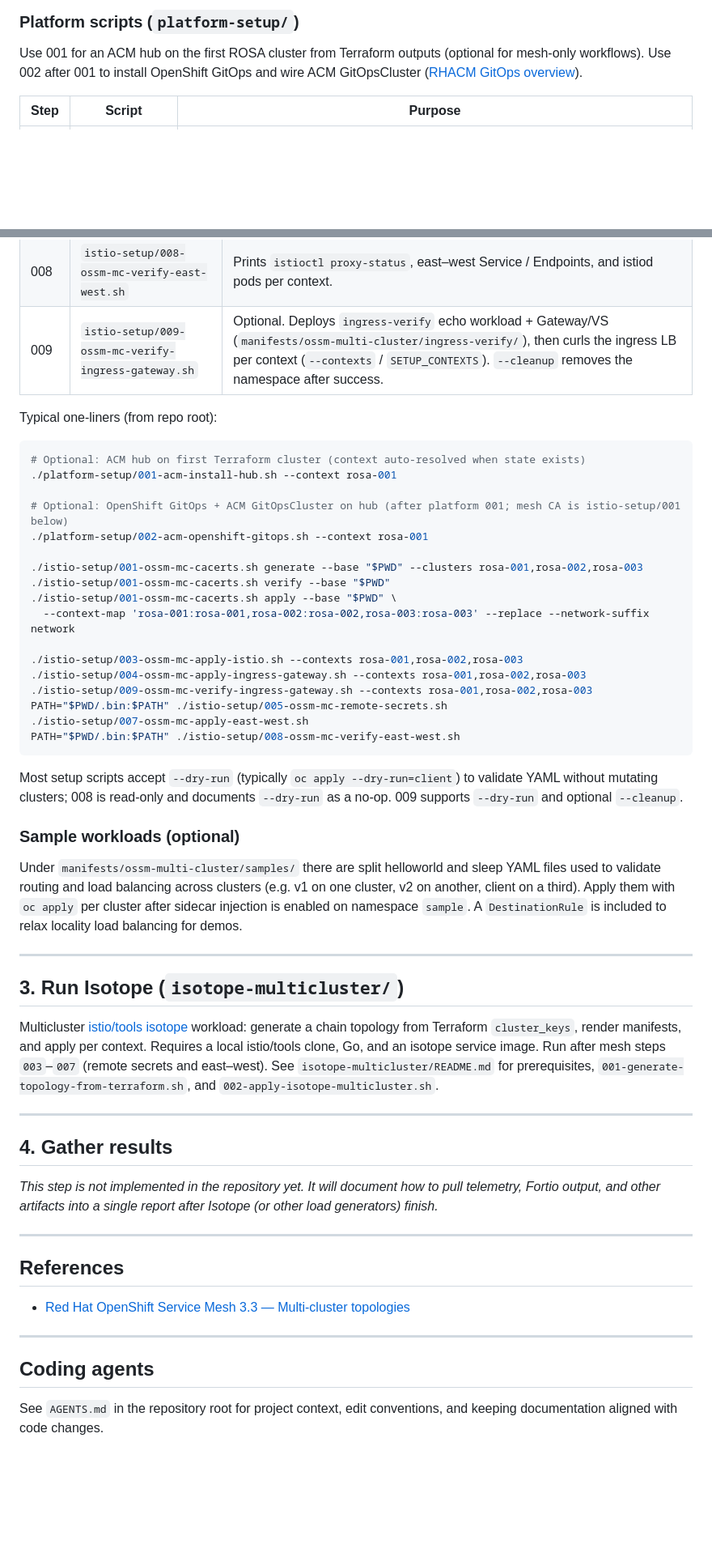
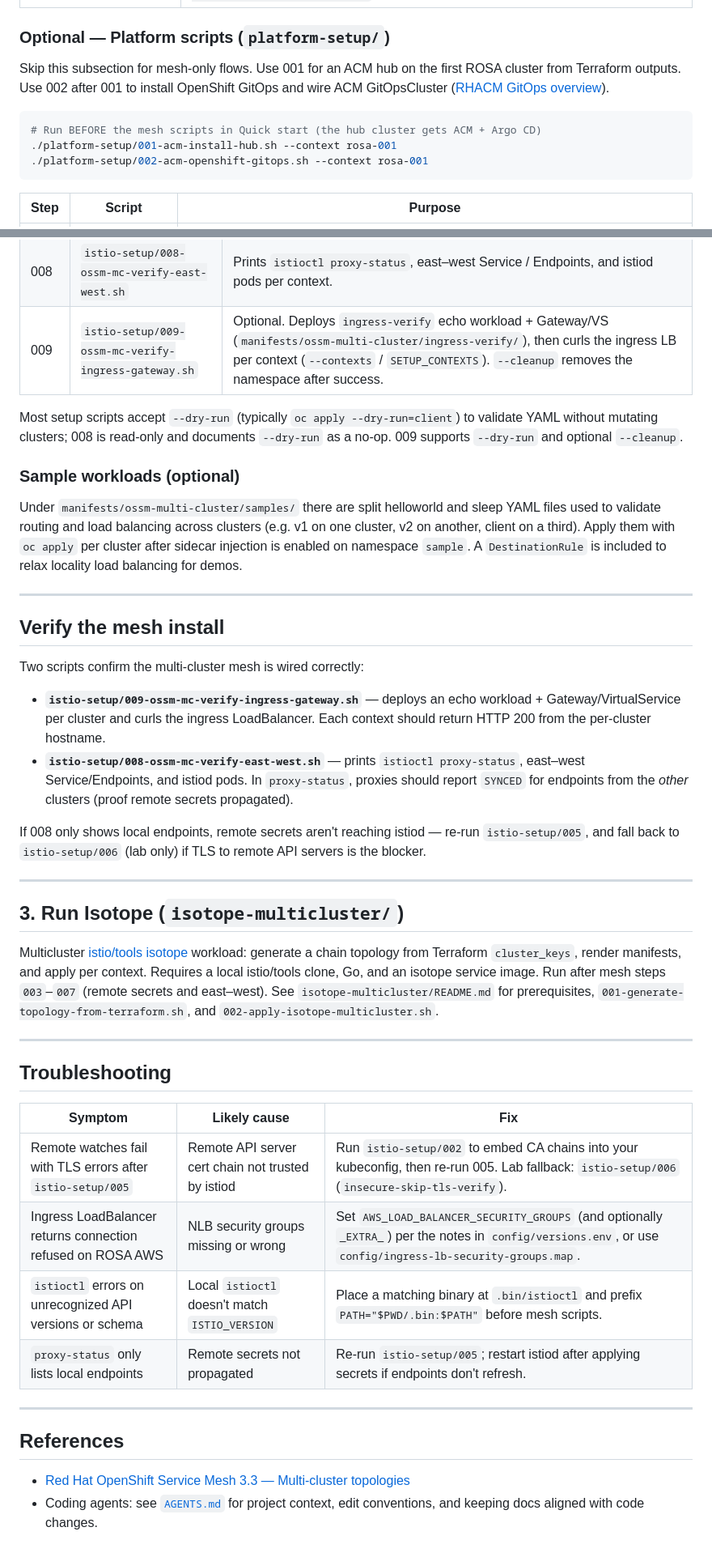
Before and after one commit to shpwrck/istio-scale-tests, a Markdown page: README.md, 2 parts joined by grey strips. Shown at 81% size. Rendered like a GitHub page; folded sections open; blank space fills up the shorter version.

````diff
--- a/README.md
+++ b/README.md
@@ -74,7 +117,14 @@ After clusters exist and you can `oc login`, run scripts in directory order: opt
 
-### Platform scripts (`platform-setup/`)
 
-Use 001 for an ACM hub on the first ROSA cluster from Terraform outputs (optional for mesh-only workflows). Use 002 after 001 to install OpenShift GitOps and wire ACM GitOpsCluster ([RHACM GitOps overview](https://docs.redhat.com/en/documentation/red_hat_advanced_cluster_management_for_kubernetes/2.16/html/gitops/gitops-overview)).
+### Optional — Platform scripts (`platform-setup/`)
+
+Skip this subsection for mesh-only flows. Use 001 for an ACM hub on the first ROSA cluster from Terraform outputs. Use 002 after 001 to install OpenShift GitOps and wire ACM GitOpsCluster ([RHACM GitOps overview](https://docs.redhat.com/en/documentation/red_hat_advanced_cluster_management_for_kubernetes/2.16/html/gitops/gitops-overview)).
+
+```bash
+# Run BEFORE the mesh scripts in Quick start (the hub cluster gets ACM + Argo CD)
+./platform-setup/001-acm-install-hub.sh --context rosa-001
+./platform-setup/002-acm-openshift-gitops.sh --context rosa-001
+```
 
 
 | Step | Script                                       | Purpose                                                                                                                                                                                                                                                                                                                                                                                                                                                                                                                                                                            |
@@ -99,33 +149,22 @@ Use 001 for an ACM hub on the first ROSA cluster from Terraform outputs (optiona
 | 009  | `istio-setup/009-ossm-mc-verify-ingress-gateway.sh`            | Optional. Deploys `ingress-verify` echo workload + Gateway/VS (`manifests/ossm-multi-cluster/ingress-verify/`), then curls the ingress LB per context (`--contexts` / `SETUP_CONTEXTS`). `--cleanup` removes the namespace after success.                               |
 
 
-Typical one-liners (from repo root):
-
-```bash
-# Optional: ACM hub on first Terraform cluster (context auto-resolved when state exists)
-./platform-setup/001-acm-install-hub.sh --context rosa-001
-
-# Optional: OpenShift GitOps + ACM GitOpsCluster on hub (after platform 001; mesh CA is istio-setup/001 below)
-./platform-setup/002-acm-openshift-gitops.sh --context rosa-001
-
-./istio-setup/001-ossm-mc-cacerts.sh generate --base "$PWD" --clusters rosa-001,rosa-002,rosa-003
-./istio-setup/001-ossm-mc-cacerts.sh verify --base "$PWD"
-./istio-setup/001-ossm-mc-cacerts.sh apply --base "$PWD" \
-  --context-map 'rosa-001:rosa-001,rosa-002:rosa-002,rosa-003:rosa-003' --replace --network-suffix network
-
-./istio-setup/003-ossm-mc-apply-istio.sh --contexts rosa-001,rosa-002,rosa-003
-./istio-setup/004-ossm-mc-apply-ingress-gateway.sh --contexts rosa-001,rosa-002,rosa-003
-./istio-setup/009-ossm-mc-verify-ingress-gateway.sh --contexts rosa-001,rosa-002,rosa-003
-PATH="$PWD/.bin:$PATH" ./istio-setup/005-ossm-mc-remote-secrets.sh
-./istio-setup/007-ossm-mc-apply-east-west.sh
-PATH="$PWD/.bin:$PATH" ./istio-setup/008-ossm-mc-verify-east-west.sh
-```
-
 Most setup scripts accept `--dry-run` (typically `oc apply --dry-run=client`) to validate YAML without mutating clusters; 008 is read-only and documents `--dry-run` as a no-op. 009 supports `--dry-run` and optional `--cleanup`.
 
 ### Sample workloads (optional)
 
 Under `manifests/ossm-multi-cluster/samples/` there are split helloworld and sleep YAML files used to validate routing and load balancing across clusters (e.g. v1 on one cluster, v2 on another, client on a third). Apply them with `oc apply` per cluster after sidecar injection is enabled on namespace `sample`. A `DestinationRule` is included to relax locality load balancing for demos.
+
+---
+
+## Verify the mesh install
+
+Two scripts confirm the multi-cluster mesh is wired correctly:
+
+- **`istio-setup/009-ossm-mc-verify-ingress-gateway.sh`** — deploys an echo workload + Gateway/VirtualService per cluster and curls the ingress LoadBalancer. Each context should return HTTP 200 from the per-cluster hostname.
+- **`istio-setup/008-ossm-mc-verify-east-west.sh`** — prints `istioctl proxy-status`, east–west Service/Endpoints, and istiod pods. In `proxy-status`, proxies should report `SYNCED` for endpoints from the *other* clusters (proof remote secrets propagated).
+
+If 008 only shows local endpoints, remote secrets aren't reaching istiod — re-run `istio-setup/005`, and fall back to `istio-setup/006` (lab only) if TLS to remote API servers is the blocker.
 
 ---
 
@@ -135,18 +174,18 @@ Multicluster [istio/tools isotope](https://github.com/istio/tools/tree/master/is
 
 ---
 
-## 4. Gather results
+## Troubleshooting
 
-*This step is not implemented in the repository yet. It will document how to pull telemetry, Fortio output, and other artifacts into a single report after Isotope (or other load generators) finish.*
+| Symptom | Likely cause | Fix |
+| --- | --- | --- |
+| Remote watches fail with TLS errors after `istio-setup/005` | Remote API server cert chain not trusted by istiod | Run `istio-setup/002` to embed CA chains into your kubeconfig, then re-run 005. Lab fallback: `istio-setup/006` (`insecure-skip-tls-verify`). |
+| Ingress LoadBalancer returns connection refused on ROSA AWS | NLB security groups missing or wrong | Set `AWS_LOAD_BALANCER_SECURITY_GROUPS` (and optionally `_EXTRA_`) per the notes in `config/versions.env`, or use `config/ingress-lb-security-groups.map`. |
+| `istioctl` errors on unrecognized API versions or schema | Local `istioctl` doesn't match `ISTIO_VERSION` | Place a matching binary at `.bin/istioctl` and prefix `PATH="$PWD/.bin:$PATH"` before mesh scripts. |
+| `proxy-status` only lists local endpoints | Remote secrets not propagated | Re-run `istio-setup/005`; restart istiod after applying secrets if endpoints don't refresh. |
 
 ---
 
 ## References
 
 - [Red Hat OpenShift Service Mesh 3.3 — Multi-cluster topologies](https://docs.redhat.com/en/documentation/red_hat_openshift_service_mesh/3.3/html/installing/ossm-multi-cluster-topologies)
-
----
-
-## Coding agents
-
-See `AGENTS.md` in the repository root for project context, edit conventions, and keeping documentation aligned with code changes.
+- Coding agents: see [`AGENTS.md`](AGENTS.md) for project context, edit conventions, and keeping docs aligned with code changes.
````
Also changed, not shown: other parts of README.md (+60 -17 lines).
